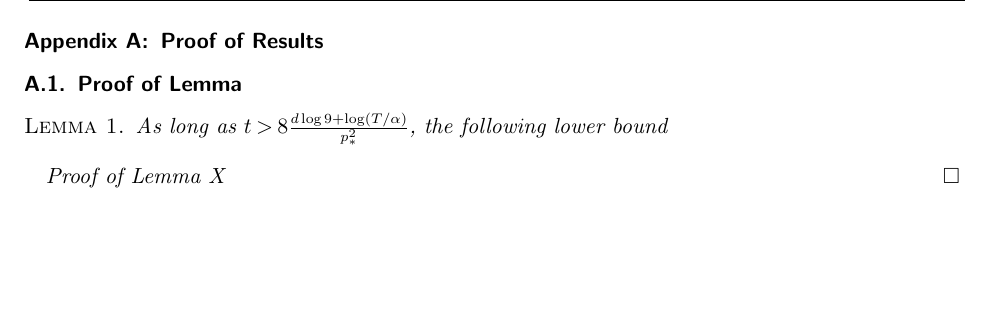
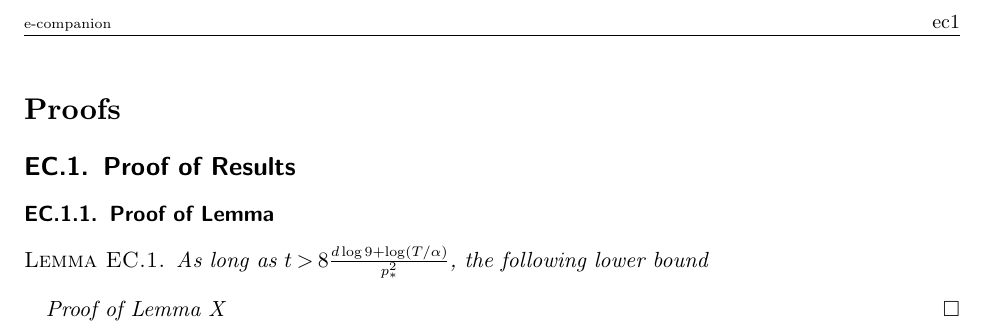
Before and after one commit to reijz/latex, a LaTeX document (template-informs.tex, which reads style/informs.cls): part of page 3 of 3, cut at the place of the change, the shorter picture padded with empty space. Compiled offline with pdfLaTeX.

Commit message:
EC format

```diff
--- a/style/informs.cls
+++ b/style/informs.cls
@@ -1021,7 +1021,7 @@
 \def\RUNTITLE#1{\gdef\theRUNTITLE{#1}}\def\theRUNTITLE{Article Short Title}% default
 \def\ECRUNAUTHOR#1{\gdef\theECRUNAUTHOR{#1}}\def\theECRUNAUTHOR{\theRUNAUTHOR}% default
 \def\ECRUNTITLE#1{\gdef\theECRUNTITLE{#1}}\def\theECRUNTITLE{\theRUNTITLE}% default
-\def\ECTYPE#1{\gdef\theECTYPE{#1}}\def\theECTYPE{e-companion to\enspace}% default
+\def\ECTYPE#1{\gdef\theECTYPE{#1}}\def\theECTYPE{e-companion\enspace}% default
 \def\ECAUpunct#1{\gdef\theECAUpunct{#1}}\def\theECAUpunct{:\space}% default
 
 
@@ -1103,21 +1103,23 @@
 % \LRHSecondLine{\fs.7.9.{\theJOURNAL} \theVOLUME(\theNO), \theRUNPAGERANGE,
 %   \copyright\,{\theYEAR}\ INFORMS}% default
 
-% \def\setoddECRH{\hbox to \textwidth{\fs.7.8.\tabcolsep0pt
-%   \begin{tabular*}{\textwidth}[b]{l@{\extracolsep\fill}r}
-%   {\theECRRHFirstLine}&\\ {\theECRRHSecondLine}&  \raisebox{0pt}[0pt][0pt]{\fs.10.10.\thepage}\\[-4pt]
-%   \rlap{\VRHDW{0.5pt}{0pt}{\textwidth}}&\\
-%   \end{tabular*}}}
-% \def\setevenECRH{\hbox to \textwidth{\fs.7.8.\tabcolsep0pt
-%   \begin{tabular*}{\textwidth}[b]{l@{\extracolsep\fill}r}
-%   &{\theECLRHFirstLine}\\ \raisebox{0pt}[0pt][0pt]{\fs.10.10.\thepage}&{\theECLRHSecondLine}\\[-4pt]
-%   \rlap{\VRHDW{0.5pt}{0pt}{\textwidth}}&\\
-%   \end{tabular*}}}
-
-% \ECRRHFirstLine{\relax}% default
-% \ECRRHSecondLine{\fs.7.9.{\rm \theECTYPE}{\bf\theECRUNAUTHOR\theECAUpunct}{\it\theECRUNTITLE}}% default
-% \ECLRHFirstLine{\relax}% default
-% \ECLRHSecondLine{\fs.7.9.{\rm \theECTYPE}{\bf\theECRUNAUTHOR\theECAUpunct}{\it\theECRUNTITLE}}% default
+\def\setoddECRH{\hbox to \textwidth{\fs.7.8.\tabcolsep0pt
+  \begin{tabular*}{\textwidth}[b]{l@{\extracolsep\fill}r}
+  {\theECRRHFirstLine}&\\ {\theECRRHSecondLine}&  \raisebox{0pt}[0pt][0pt]{\fs.10.10.\thepage}\\[-4pt]
+  \rlap{\VRHDW{0.5pt}{0pt}{\textwidth}}&\\
+  \end{tabular*}}}
+\def\setevenECRH{\hbox to \textwidth{\fs.7.8.\tabcolsep0pt
+  \begin{tabular*}{\textwidth}[b]{l@{\extracolsep\fill}r}
+  &{\theECLRHFirstLine}\\ \raisebox{0pt}[0pt][0pt]{\fs.10.10.\thepage}&{\theECLRHSecondLine}\\[-4pt]
+  \rlap{\VRHDW{0.5pt}{0pt}{\textwidth}}&\\
+  \end{tabular*}}}
+
+\ECRRHFirstLine{\relax}% default
+\ECRRHSecondLine{\fs.7.9.{\rm \theECTYPE}%{\bf\theECRUNAUTHOR\theECAUpunct}{\it\theECRUNTITLE}
+}% default
+\ECLRHFirstLine{\relax}% default
+\ECLRHSecondLine{\fs.7.9.{\rm \theECTYPE}%{\bf\theECRUNAUTHOR\theECAUpunct}{\it\theECRUNTITLE}
+}% default
 
 
 \if@BLINDREV
--- a/template-informs.tex
+++ b/template-informs.tex
@@ -57,7 +57,9 @@
 
 \newpage
 
-\APPENDICES
+\ECSwitch
+
+\ECHead{Proofs}
 
 \section{Proof of Results}
 
```
Also changed, not shown: template-informs.pdf.
